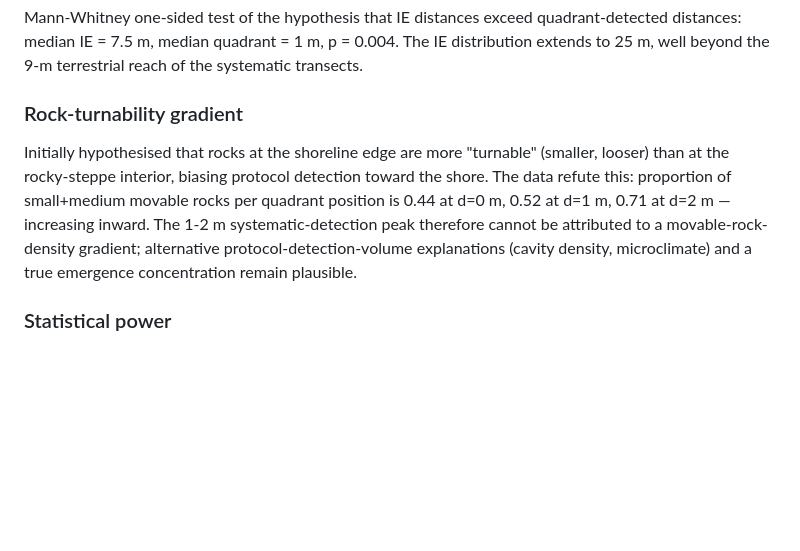
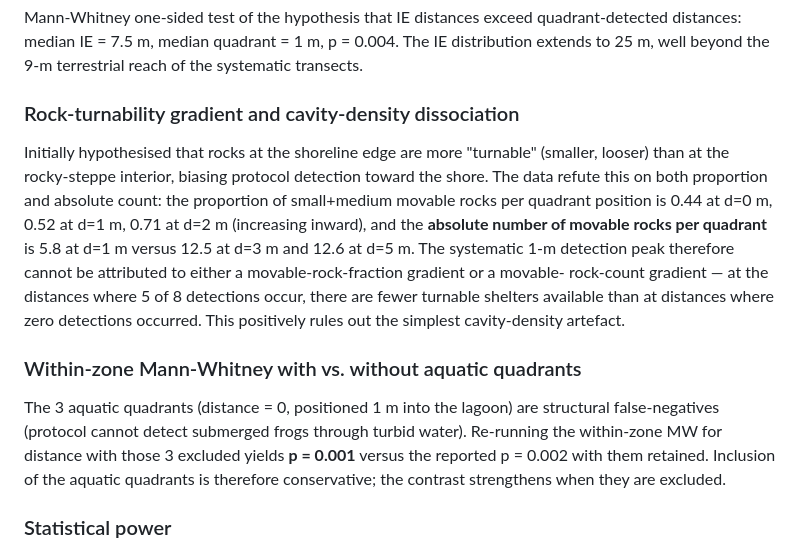
Before and after one commit to nicolaskass/atelognathus-reverberii-microhabitat, a Markdown page: README.md, the part around the change. Drawn GitHub-style; blank space fills up the shorter version.

Commit message:
iter-10 sync: README expanded with cavity-density and aquatic-exclusion sensitivity
- Rock-turnability section now reports absolute movable-rock counts per
  distance (5.8/q at 1m vs 12.5/q at 3m), positively ruling out a simple
  cavity-density confound (not only the proportion check)
- New section: within-zone MW with vs without aquatic quadrants
  (p = 0.001 vs 0.002), confirming that inclusion is conservative

```diff
--- a/README.md
+++ b/README.md
@@ -232,17 +232,30 @@ quadrant-detected distances: median IE = 7.5 m, median quadrant = 1 m,
 p = 0.004. The IE distribution extends to 25 m, well beyond the
 9-m terrestrial reach of the systematic transects.
 
-### Rock-turnability gradient
+### Rock-turnability gradient and cavity-density dissociation
 
 Initially hypothesised that rocks at the shoreline edge are more
 "turnable" (smaller, looser) than at the rocky-steppe interior,
-biasing protocol detection toward the shore. The data refute this:
-proportion of small+medium movable rocks per quadrant position is
-0.44 at d=0 m, 0.52 at d=1 m, 0.71 at d=2 m — increasing inward.
-The 1-2 m systematic-detection peak therefore cannot be attributed to
-a movable-rock-density gradient; alternative protocol-detection-volume
-explanations (cavity density, microclimate) and a true emergence
-concentration remain plausible.
+biasing protocol detection toward the shore. The data refute this on
+both proportion and absolute count: the proportion of small+medium
+movable rocks per quadrant position is 0.44 at d=0 m, 0.52 at d=1 m,
+0.71 at d=2 m (increasing inward), and the **absolute number of
+movable rocks per quadrant** is 5.8 at d=1 m versus 12.5 at d=3 m and
+12.6 at d=5 m. The systematic 1-m detection peak therefore cannot be
+attributed to either a movable-rock-fraction gradient or a movable-
+rock-count gradient — at the distances where 5 of 8 detections occur,
+there are fewer turnable shelters available than at distances where
+zero detections occurred. This positively rules out the simplest
+cavity-density artefact.
+
+### Within-zone Mann-Whitney with vs. without aquatic quadrants
+
+The 3 aquatic quadrants (distance = 0, positioned 1 m into the lagoon)
+are structural false-negatives (protocol cannot detect submerged frogs
+through turbid water). Re-running the within-zone MW for distance with
+those 3 excluded yields **p = 0.001** versus the reported p = 0.002
+with them retained. Inclusion of the aquatic quadrants is therefore
+conservative; the contrast strengthens when they are excluded.
 
 ### Statistical power
 
```
